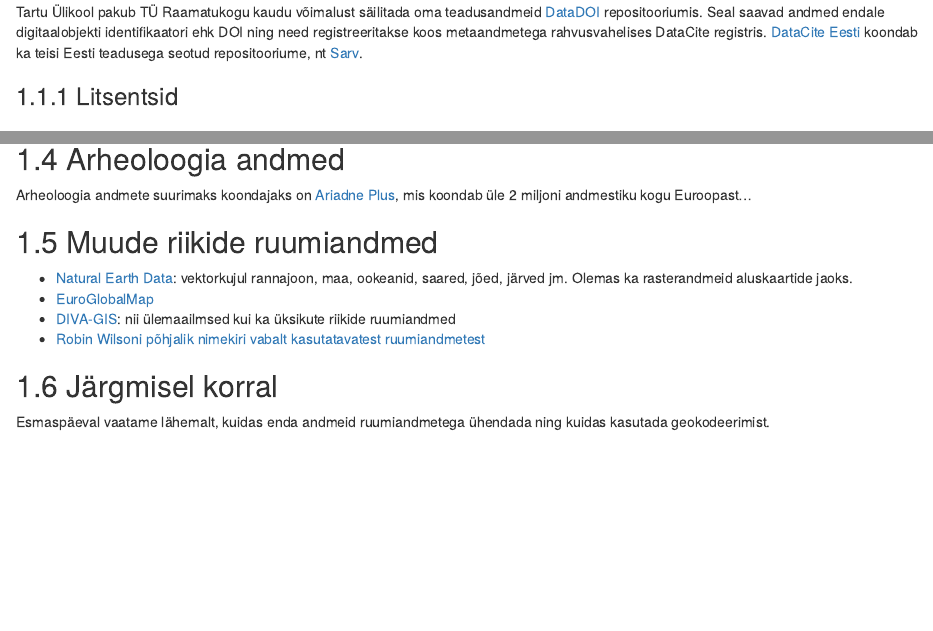
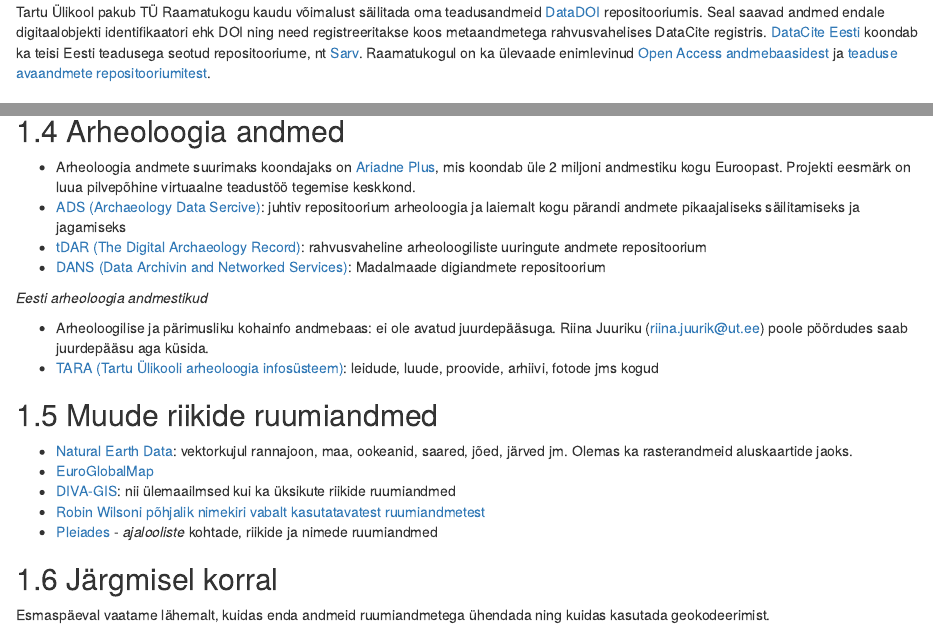
Before and after one commit to andreskimber/geohumcourse, an R Markdown document (08-avaandmed.Rmd): the page in a window 1100 px wide, from 750 px down, and a second part further down, joined at a grey line. Rendered offline with R 4.5, knitr and Pandoc, with nearby package versions; drawn as R Markdown's standard HTML page in place of the format the file asks for.

Commit message:
m6ned t2iendused

```diff
--- a/08-avaandmed.Rmd
+++ b/08-avaandmed.Rmd
@@ -18,14 +18,7 @@
 - Kui andmete vorming vastab mingitele kokkulepitud standarditele või andmeid hoitakse lihtsalt laialt kasutusel olevas, platvormist sõltumatus vormingus (nt CSV, XML), on need ka hõlpsasti **ristkasutatavad**.
 - Kui andmete kogumise ja töötlemise protsess on põhjalikult dokumenteeritud ning andmed on varustatud litsentsiga, on need ka **taaskasutatavad**.
 
-Tartu Ülikool pakub TÜ Raamatukogu kaudu võimalust säilitada oma teadusandmeid [DataDOI](https://datadoi.ee/) repositooriumis. Seal saavad andmed endale digitaalobjekti identifikaatori ehk DOI ning need registreeritakse koos metaandmetega rahvusvahelises DataCite registris. [DataCite Eesti](http://datacite.ee/datacite.php) koondab ka teisi Eesti teadusega seotud repositooriume, nt [Sarv](http://geokogud.info/).
-
-
-
-### Litsentsid
-
-<!-- Paar sõna sellest, et andmetel peab olema litsents. Vaadata utlib videot või nt github litsentside juhist.  -->
-
+Tartu Ülikool pakub TÜ Raamatukogu kaudu võimalust säilitada oma teadusandmeid [DataDOI](https://datadoi.ee/) repositooriumis. Seal saavad andmed endale digitaalobjekti identifikaatori ehk DOI ning need registreeritakse koos metaandmetega rahvusvahelises DataCite registris. [DataCite Eesti](http://datacite.ee/datacite.php) koondab ka teisi Eesti teadusega seotud repositooriume, nt [Sarv](http://geokogud.info/). Raamatukogul on ka ülevaade enimlevinud [Open Access andmebaasidest](https://utlib.ut.ee/avatud-juurdepaas) ja [teaduse avaandmete repositooriumitest](https://utlib.ut.ee/teaduse-avaandmed-open-data).
 
 
 ## Eesti ruumiandmed
@@ -94,18 +87,24 @@
 
 ## Arheoloogia andmed
 
-<!-- Andres teeb. Võid mõtteid ja linke lisada -->
+- Arheoloogia andmete suurimaks koondajaks on [Ariadne Plus](https://ariadne-infrastructure.eu/), mis koondab üle 2 miljoni andmestiku kogu Euroopast. Projekti eesmärk on luua pilvepõhine virtuaalne teadustöö tegemise keskkond.
+- [ADS (Archaeology Data Sercive)](https://archaeologydataservice.ac.uk/): juhtiv repositoorium arheoloogia ja laiemalt kogu pärandi andmete pikaajaliseks säilitamiseks ja jagamiseks
+- [tDAR (The Digital Archaeology Record)](https://www.tdar.org/): rahvusvaheline arheoloogiliste uuringute andmete repositoorium
+- [DANS (Data Archivin and Networked Services)](https://dans.knaw.nl/): Madalmaade digiandmete repositoorium
 
-Arheoloogia andmete suurimaks koondajaks on [Ariadne Plus](https://ariadne-infrastructure.eu/), mis koondab üle 2 miljoni andmestiku kogu Euroopast...
+*Eesti arheoloogia andmestikud*
+
+- Arheoloogilise ja pärimusliku kohainfo andmebaas: ei ole avatud juurdepääsuga. Riina Juuriku (riina.juurik@ut.ee) poole pöördudes saab juurdepääsu aga küsida.
+- [TARA (Tartu Ülikooli arheoloogia infosüsteem)](https://tara.ut.ee/): leidude, luude, proovide, arhiivi, fotode jms kogud
+
 
 ## Muude riikide ruumiandmed
-
-<!-- Andres teeb. Võid mõtteid ja linke lisada. Tean, et on mingi sait, kust saab kõik riigipiirid, looduse asjade (jõed järved jms), teed jms kätte. otsin üles -->
 
 - [Natural Earth Data](https://www.naturalearthdata.com/): vektorkujul rannajoon, maa, ookeanid, saared, jõed, järved jm. Olemas ka rasterandmeid aluskaartide jaoks.
 - [EuroGlobalMap](https://eurogeographics.org/maps-for-europe/open-data/)
 - [DIVA-GIS](http://www.diva-gis.org/Data): nii ülemaailmsed kui ka üksikute riikide ruumiandmed
 - [Robin Wilsoni põhjalik nimekiri vabalt kasutatavatest ruumiandmetest](http://freegisdata.rtwilson.com/)
+- [Pleiades](https://pleiades.stoa.org/home) - *ajalooliste* kohtade, riikide ja nimede ruumiandmed
 
 <!-- ML lisab hommikul veel -->
 
```
Also changed, not shown: 2 other files.
